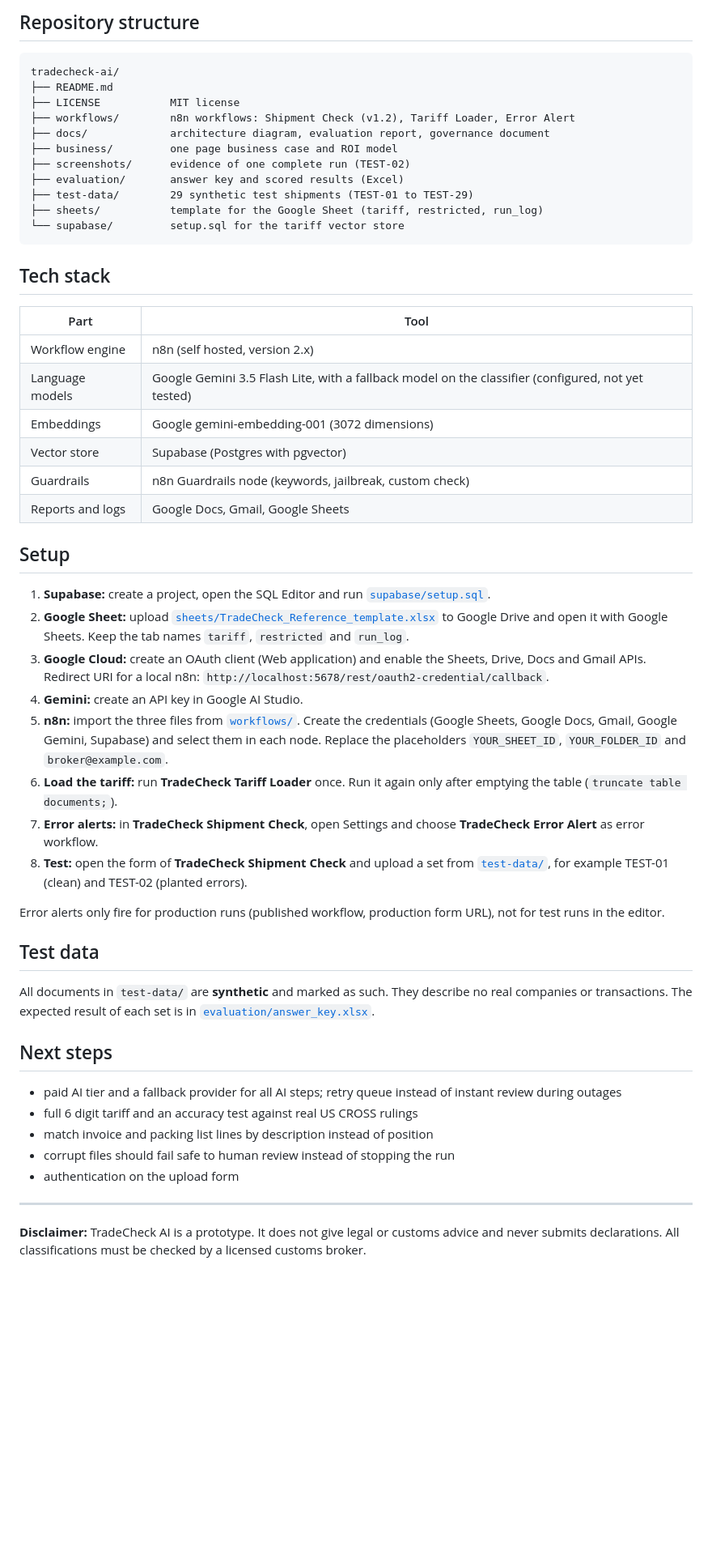
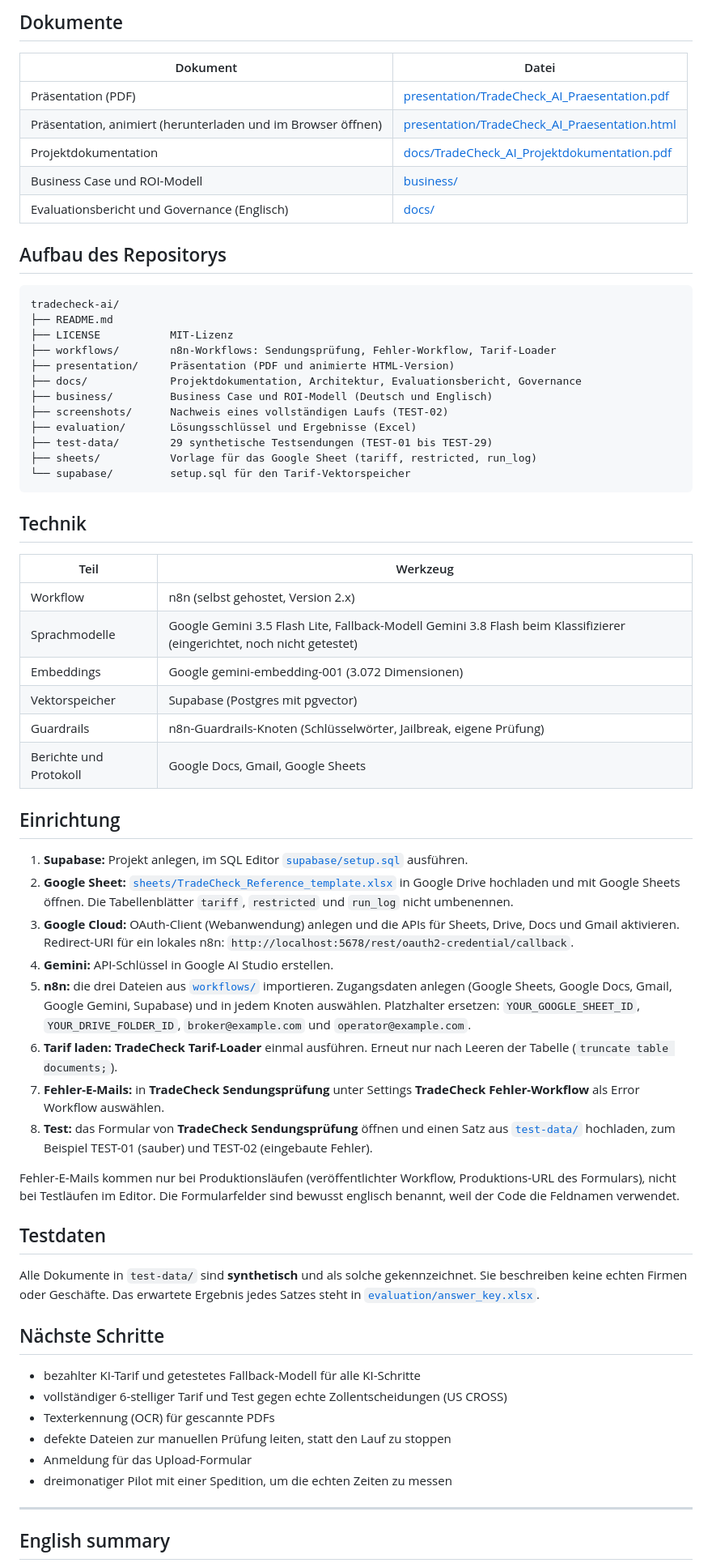
Before and after one commit to hpratik2004/tradecheck-ai, a Markdown page: README.md, the part around one of its changes. Shown at 81% size. Drawn GitHub-style; blank space fills up the shorter version.

Commit message:
Deutsche Version: Workflows, README, Präsentation, Dokumentation

````diff
--- a/README.md
+++ b/README.md
@@ -86,57 +92,69 @@ Full assessment: [governance document](docs/governance_v1.2.pdf). This is a proj
 
-## Repository structure
+## Dokumente
+
+| Dokument | Datei |
+| --- | --- |
+| Präsentation (PDF) | [presentation/TradeCheck_AI_Praesentation.pdf](presentation/TradeCheck_AI_Praesentation.pdf) |
+| Präsentation, animiert (herunterladen und im Browser öffnen) | [presentation/TradeCheck_AI_Praesentation.html](presentation/TradeCheck_AI_Praesentation.html) |
+| Projektdokumentation | [docs/TradeCheck_AI_Projektdokumentation.pdf](docs/TradeCheck_AI_Projektdokumentation.pdf) |
+| Business Case und ROI-Modell | [business/](business/) |
+| Evaluationsbericht und Governance (Englisch) | [docs/](docs/) |
+
+## Aufbau des Repositorys
 
 ```
 tradecheck-ai/
 ├── README.md
-├── LICENSE           MIT license
-├── workflows/        n8n workflows: Shipment Check (v1.2), Tariff Loader, Error Alert
-├── docs/             architecture diagram, evaluation report, governance document
-├── business/         one page business case and ROI model
-├── screenshots/      evidence of one complete run (TEST-02)
-├── evaluation/       answer key and scored results (Excel)
-├── test-data/        29 synthetic test shipments (TEST-01 to TEST-29)
-├── sheets/           template for the Google Sheet (tariff, restricted, run_log)
-└── supabase/         setup.sql for the tariff vector store
+├── LICENSE           MIT-Lizenz
+├── workflows/        n8n-Workflows: Sendungsprüfung, Fehler-Workflow, Tarif-Loader
+├── presentation/     Präsentation (PDF und animierte HTML-Version)
+├── docs/             Projektdokumentation, Architektur, Evaluationsbericht, Governance
+├── business/         Business Case und ROI-Modell (Deutsch und Englisch)
+├── screenshots/      Nachweis eines vollständigen Laufs (TEST-02)
+├── evaluation/       Lösungsschlüssel und Ergebnisse (Excel)
+├── test-data/        29 synthetische Testsendungen (TEST-01 bis TEST-29)
+├── sheets/           Vorlage für das Google Sheet (tariff, restricted, run_log)
+└── supabase/         setup.sql für den Tarif-Vektorspeicher
 ```
 
-## Tech stack
+## Technik
 
-| Part | Tool |
+| Teil | Werkzeug |
 | --- | --- |
-| Workflow engine | n8n (self hosted, version 2.x) |
-| Language models | Google Gemini 3.5 Flash Lite, with a fallback model on the classifier (configured, not yet tested) |
-| Embeddings | Google gemini-embedding-001 (3072 dimensions) |
-| Vector store | Supabase (Postgres with pgvector) |
-| Guardrails | n8n Guardrails node (keywords, jailbreak, custom check) |
-| Reports and logs | Google Docs, Gmail, Google Sheets |
+| Workflow | n8n (selbst gehostet, Version 2.x) |
+| Sprachmodelle | Google Gemini 3.5 Flash Lite, Fallback-Modell Gemini 3.8 Flash beim Klassifizierer (eingerichtet, noch nicht getestet) |
+| Embeddings | Google gemini-embedding-001 (3.072 Dimensionen) |
+| Vektorspeicher | Supabase (Postgres mit pgvector) |
+| Guardrails | n8n-Guardrails-Knoten (Schlüsselwörter, Jailbreak, eigene Prüfung) |
+| Berichte und Protokoll | Google Docs, Gmail, Google Sheets |
 
-## Setup
+## Einrichtung
 
-1. **Supabase:** create a project, open the SQL Editor and run [`supabase/setup.sql`](supabase/setup.sql).
-2. **Google Sheet:** upload [`sheets/TradeCheck_Reference_template.xlsx`](sheets/TradeCheck_Reference_template.xlsx) to Google Drive and open it with Google Sheets. Keep the tab names `tariff`, `restricted` and `run_log`.
-3. **Google Cloud:** create an OAuth client (Web application) and enable the Sheets, Drive, Docs and Gmail APIs. Redirect URI for a local n8n: `http://localhost:5678/rest/oauth2-credential/callback`.
-4. **Gemini:** create an API key in Google AI Studio.
-5. **n8n:** import the three files from [`workflows/`](workflows/). Create the credentials (Google Sheets, Google Docs, Gmail, Google Gemini, Supabase) and select them in each node. Replace the placeholders `YOUR_SHEET_ID`, `YOUR_FOLDER_ID` and `broker@example.com`.
-6. **Load the tariff:** run **TradeCheck Tariff Loader** once. Run it again only after emptying the table (`truncate table documents;`).
-7. **Error alerts:** in **TradeCheck Shipment Check**, open Settings and choose **TradeCheck Error Alert** as error workflow.
-8. **Test:** open the form of **TradeCheck Shipment Check** and upload a set from [`test-data/`](test-data/), for example TEST-01 (clean) and TEST-02 (planted errors).
+1. **Supabase:** Projekt anlegen, im SQL Editor [`supabase/setup.sql`](supabase/setup.sql) ausführen.
+2. **Google Sheet:** [`sheets/TradeCheck_Reference_template.xlsx`](sheets/TradeCheck_Reference_template.xlsx) in Google Drive hochladen und mit Google Sheets öffnen. Die Tabellenblätter `tariff`, `restricted` und `run_log` nicht umbenennen.
+3. **Google Cloud:** OAuth-Client (Webanwendung) anlegen und die APIs für Sheets, Drive, Docs und Gmail aktivieren. Redirect-URI für ein lokales n8n: `http://localhost:5678/rest/oauth2-credential/callback`.
+4. **Gemini:** API-Schlüssel in Google AI Studio erstellen.
+5. **n8n:** die drei Dateien aus [`workflows/`](workflows/) importieren. Zugangsdaten anlegen (Google Sheets, Google Docs, Gmail, Google Gemini, Supabase) und in jedem Knoten auswählen. Platzhalter ersetzen: `YOUR_GOOGLE_SHEET_ID`, `YOUR_DRIVE_FOLDER_ID`, `broker@example.com` und `operator@example.com`.
+6. **Tarif laden:** **TradeCheck Tarif-Loader** einmal ausführen. Erneut nur nach Leeren der Tabelle (`truncate table documents;`).
+7. **Fehler-E-Mails:** in **TradeCheck Sendungsprüfung** unter Settings **TradeCheck Fehler-Workflow** als Error Workflow auswählen.
+8. **Test:** das Formular von **TradeCheck Sendungsprüfung** öffnen und einen Satz aus [`test-data/`](test-data/) hochladen, zum Beispiel TEST-01 (sauber) und TEST-02 (eingebaute Fehler).
 
-Error alerts only fire for production runs (published workflow, production form URL), not for test runs in the editor.
+Fehler-E-Mails kommen nur bei Produktionsläufen (veröffentlichter Workflow, Produktions-URL des Formulars), nicht bei Testläufen im Editor. Die Formularfelder sind bewusst englisch benannt, weil der Code die Feldnamen verwendet.
 
-## Test data
+## Testdaten
 
-All documents in `test-data/` are **synthetic** and marked as such. They describe no real companies or transactions. The expected result of each set is in [`evaluation/answer_key.xlsx`](evaluation/answer_key.xlsx).
+Alle Dokumente in `test-data/` sind **synthetisch** und als solche gekennzeichnet. Sie beschreiben keine echten Firmen oder Geschäfte. Das erwartete Ergebnis jedes Satzes steht in [`evaluation/answer_key.xlsx`](evaluation/answer_key.xlsx).
 
-## Next steps
+## Nächste Schritte
 
-- paid AI tier and a fallback provider for all AI steps; retry queue instead of instant review during outages
-- full 6 digit tariff and an accuracy test against real US CROSS rulings
-- match invoice and packing list lines by description instead of position
-- corrupt files should fail safe to human review instead of stopping the run
-- authentication on the upload form
+- bezahlter KI-Tarif und getestetes Fallback-Modell für alle KI-Schritte
+- vollständiger 6-stelliger Tarif und Test gegen echte Zollentscheidungen (US CROSS)
+- Texterkennung (OCR) für gescannte PDFs
+- defekte Dateien zur manuellen Prüfung leiten, statt den Lauf zu stoppen
+- Anmeldung für das Upload-Formular
+- dreimonatiger Pilot mit einer Spedition, um die echten Zeiten zu messen
 
 ---
 
-**Disclaimer:** TradeCheck AI is a prototype. It does not give legal or customs advice and never submits declarations. All classifications must be checked by a licensed customs broker.
+## English summary
 
````
Also changed, not shown: other parts of README.md (+71 -53 lines), docs/architecture_de.png (added), 8 other files.
